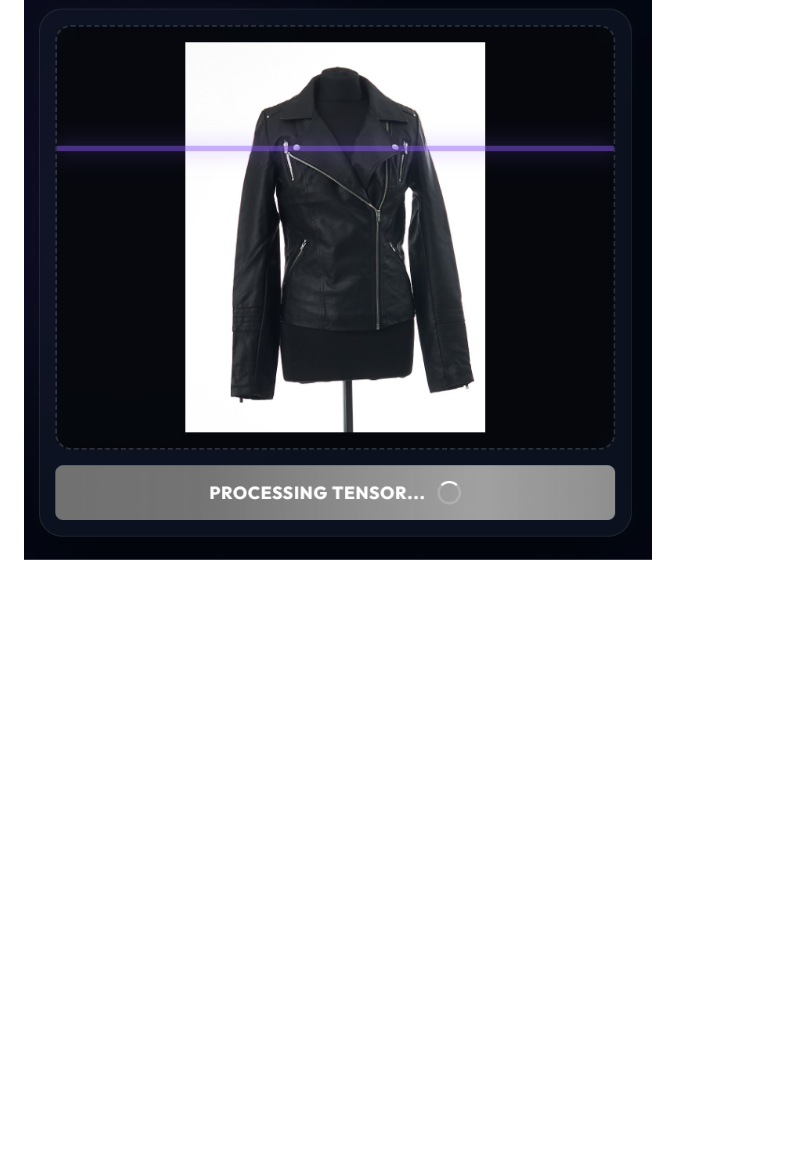
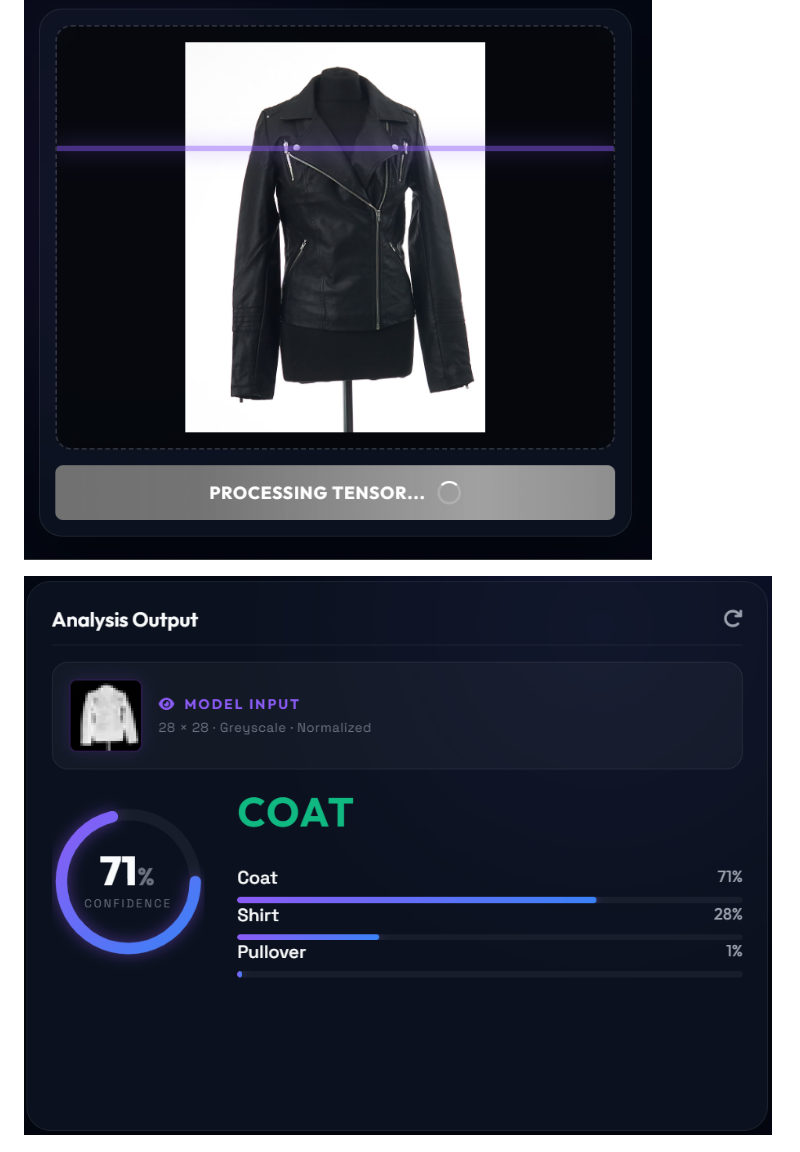
Before and after one commit to MalshaJayamanne/fashion-classificaion, a Markdown page: README.md, the part around the change. Rendered like a GitHub page; pictures changed too: image-5.png (added); blank space fills up the shorter version.

Commit message:
modify

```diff
--- a/README.md
+++ b/README.md
@@ -30,6 +30,8 @@ The application serves as both a demonstration of deep learning capabilities and
 ![alt text](image-1.png)
 
 ![alt text](image-2.png)
+
+![alt text](image-5.png)
 
 ![alt text](image-3.png)
 
```
